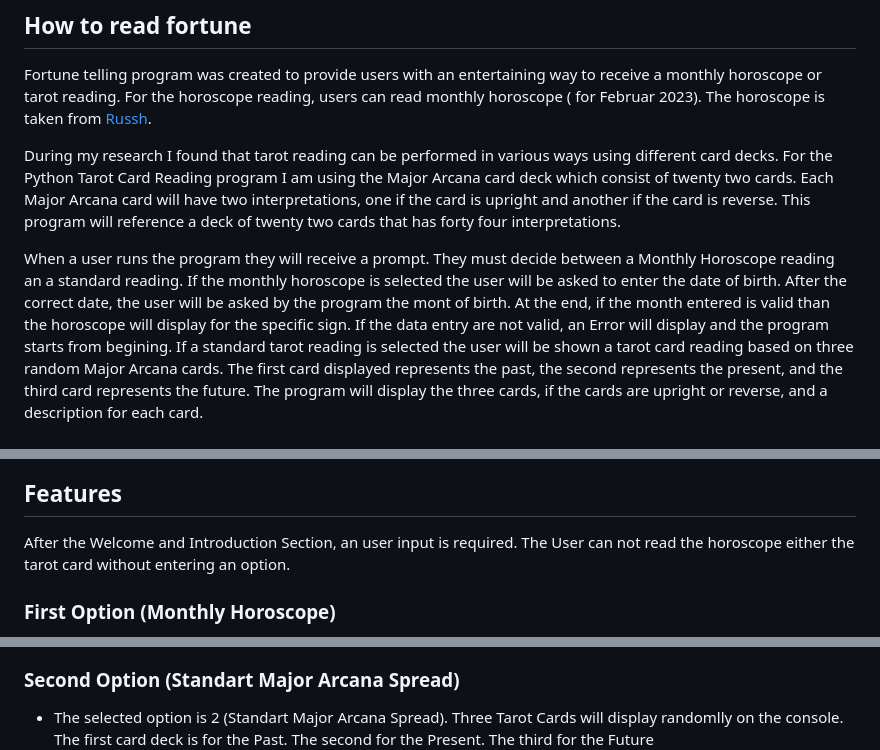
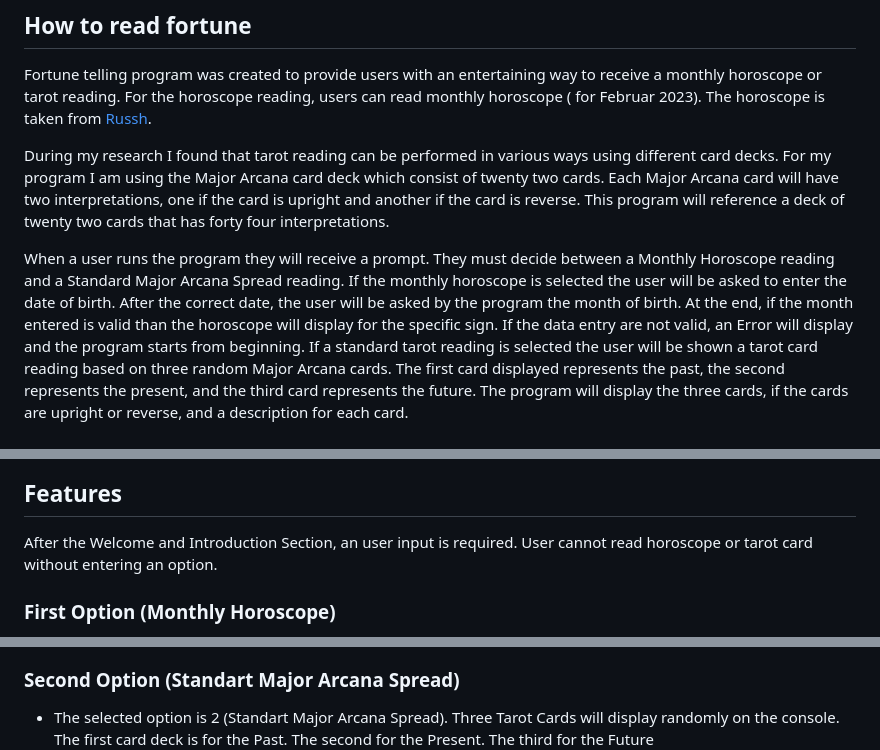
Before and after one commit to Xh3ni/fortune-telling, a Markdown page: README.md, 3 parts joined by grey strips. GitHub-like rendering.

Commit message:
Fix some grammarly text and indent for README.md file.

```diff
--- a/README.md
+++ b/README.md
@@ -25,11 +25,11 @@ Users can read their fortune throug the Monthly Horoscope or from Tarot cards ga
 ## How to read fortune
 Fortune telling program was created to provide users with an entertaining way to receive a monthly horoscope or tarot reading. For the horoscope reading, users can read monthly horoscope ( for Februar 2023). The horoscope is taken from [Russh](https://www.russh.com/february-horoscopes-2023/).
 
-During my research I found that tarot reading can be performed in various ways using different card decks. For the Python Tarot Card Reading program I am using the Major Arcana card deck which consist of twenty two cards. Each Major Arcana card will have two interpretations, one if the card is upright and another if the card is reverse. This program will reference a deck of twenty two cards that has forty four interpretations.
+During my research I found that tarot reading can be performed in various ways using different card decks. For my program I am using the Major Arcana card deck which consist of twenty two cards. Each Major Arcana card will have two interpretations, one if the card is upright and another if the card is reverse. This program will reference a deck of twenty two cards that has forty four interpretations.
 
-When a user runs the program they will receive a prompt. They must decide between a Monthly Horoscope reading an a standard reading.
-If the monthly horoscope is selected the user will be asked to enter the date of birth. After the correct date, the user will be asked by the program the mont of birth. At the end, if  the month entered is valid than the horoscope will display for the specific sign.
-If the data entry are not valid, an Error will display and the program starts from begining.
+When a user runs the program they will receive a prompt. They must decide between a Monthly Horoscope reading and a Standard Major Arcana Spread reading.
+If the monthly horoscope is selected the user will be asked to enter the date of birth. After the correct date, the user will be asked by the program the month of birth. At the end, if  the month entered is valid than the horoscope will display for the specific sign.
+If the data entry are not valid, an Error will display and the program starts from beginning.
 If a standard tarot reading is selected the user will be shown a tarot card reading based on three random Major Arcana cards. The first card displayed represents the past, the second represents the present, and the third card represents the future. The program will display the three cards, if the cards are upright or reverse, and a description for each card.
 
 ## Design
@@ -48,7 +48,7 @@ The flow chart was created using [Lucidchart](https://lucid.app/lucidchart/09ea5
 
 ## Features
 After the Welcome and Introduction Section, an user input is required.
-The User can not read the horoscope either the tarot card without entering an option.
+User cannot read horoscope or tarot card without entering an option.
 
 ### First Option (Monthly Horoscope)
 <ul>
@@ -69,7 +69,7 @@ From the user is required to enter the date of birth.</li>
 ### Second Option (Standart Major Arcana Spread)
 <ul>
 <li>The selected option is 2 (Standart Major Arcana Spread).
-Three Tarot Cards will display randomlly on the console.
+Three Tarot Cards will display randomly on the console.
 The first card deck is for the Past.
 The second for the Present.
 The third for the Future</li>
```
Also changed, not shown: other parts of README.md (+3 -3 lines).
